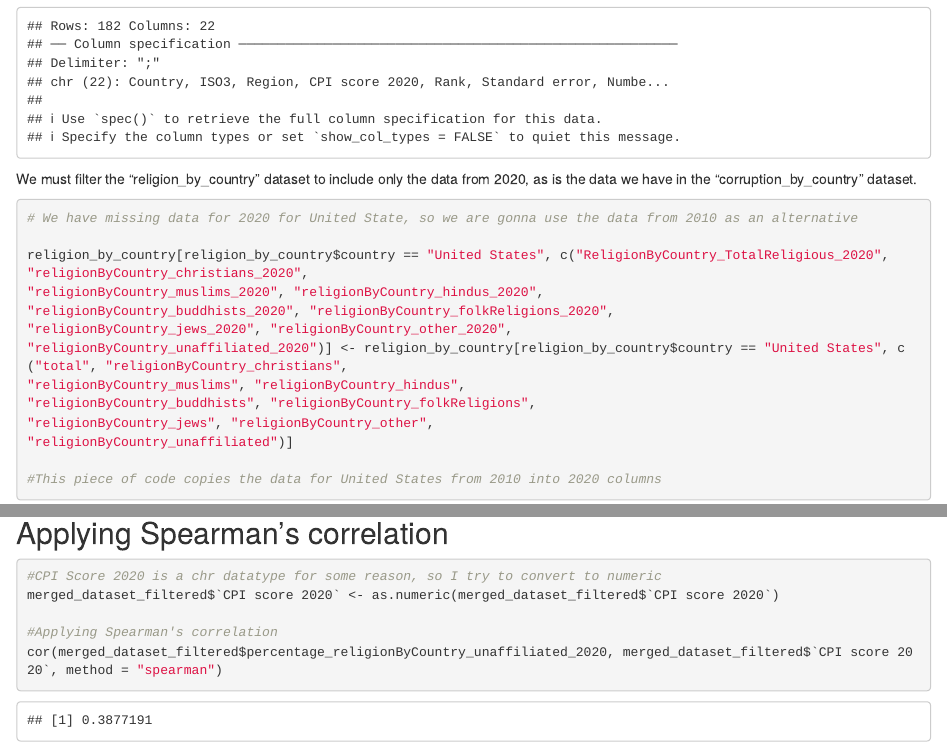
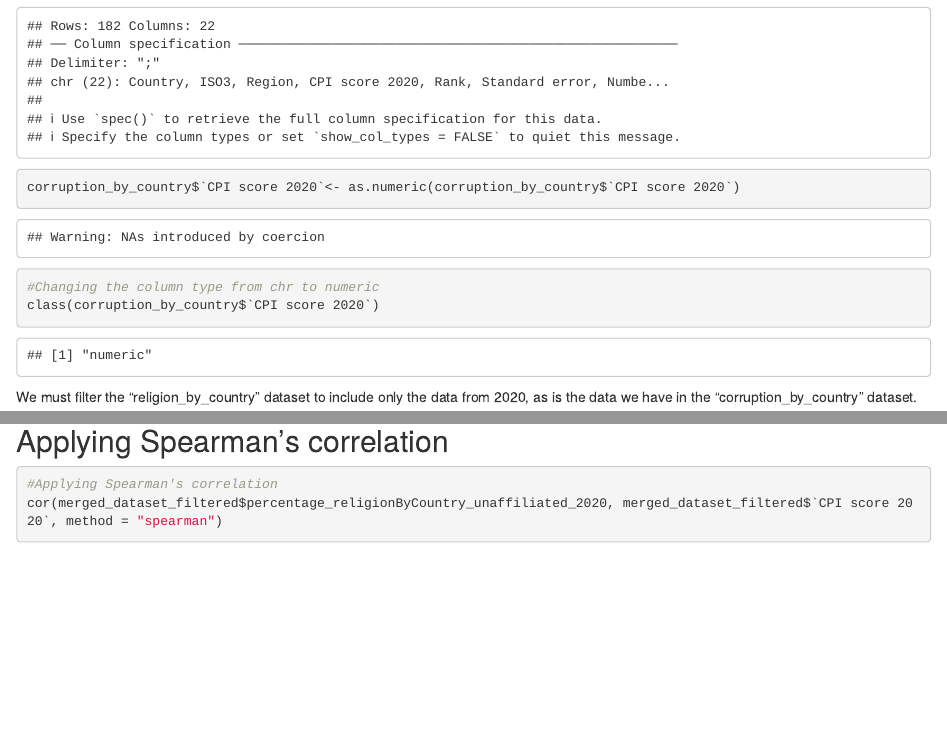
Before and after one commit to Omeostasi/Assignment3_DataScience, an R Markdown document (Assignment3_updated.Rmd): the page in a window 1100 px wide, from 990 px down, and a second part further down, joined at a grey line. Rendered offline with R 4.5, knitr and Pandoc, with nearby package versions; code that draws random numbers runs with fixed seeds of ours; some code elsewhere in the file could not run offline.

Commit message:
qqplot for cpi wasn't working. added as.numeric to the column before the qqplot to make it work

````diff
--- a/Assignment3_updated.Rmd
+++ b/Assignment3_updated.Rmd
@@ -25,6 +25,10 @@ library(readr)
 religion_by_country <- read_csv("religion-by-country-2024.csv")
 
 corruption_by_country <- read_delim("CPI2020_for_merge.csv", delim = ";", escape_double = FALSE, trim_ws = TRUE)
+
+corruption_by_country$`CPI score 2020`<- as.numeric(corruption_by_country$`CPI score 2020`)
+#Changing the column type from chr to numeric
+class(corruption_by_country$`CPI score 2020`)
 
 ```
 
@@ -186,9 +190,6 @@ merged_dataset_filtered <- merged_dataset %>%
 ## Applying Spearman's correlation
 ```{r}
 
-#CPI Score 2020 is a chr datatype for some reason, so I try to convert to numeric
-merged_dataset_filtered$`CPI score 2020` <- as.numeric(merged_dataset_filtered$`CPI score 2020`)
-
 #Applying Spearman's correlation
 cor(merged_dataset_filtered$percentage_religionByCountry_unaffiliated_2020, merged_dataset_filtered$`CPI score 2020`, method = "spearman")
 
````
